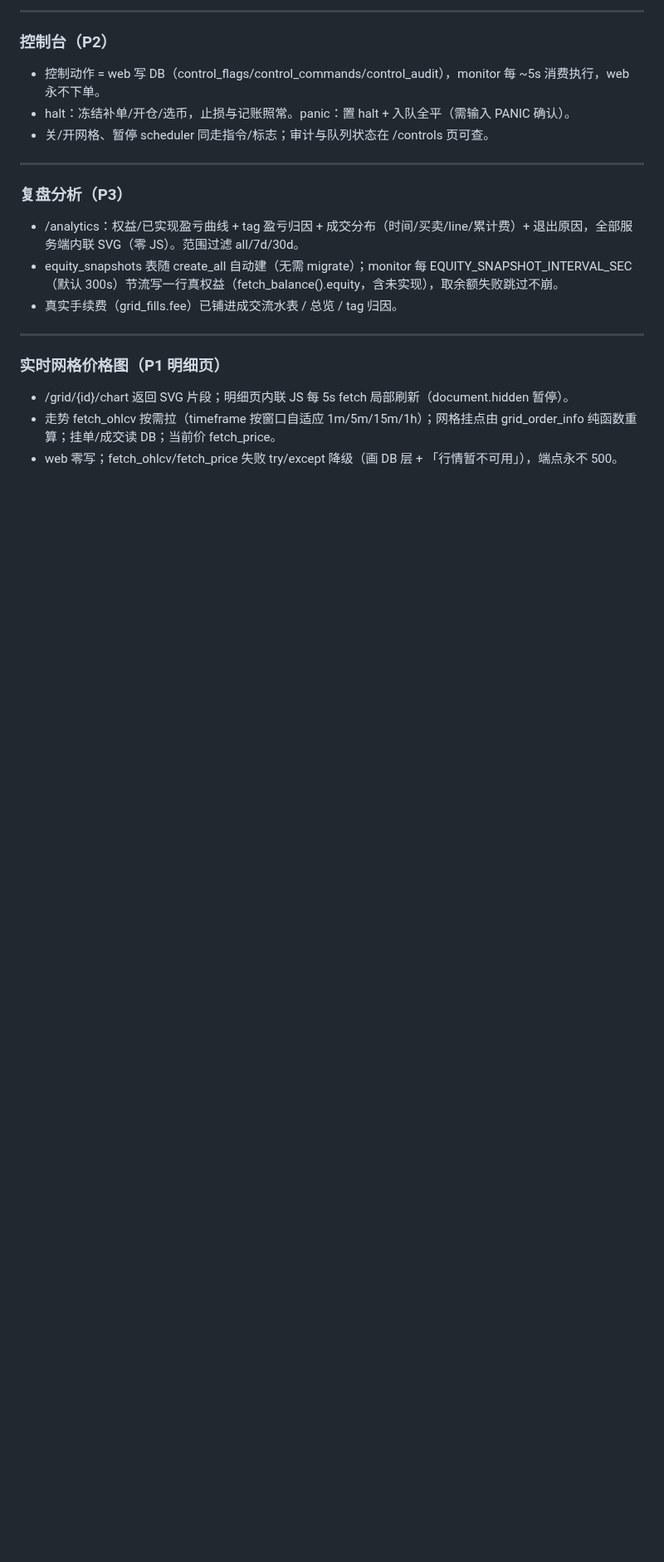
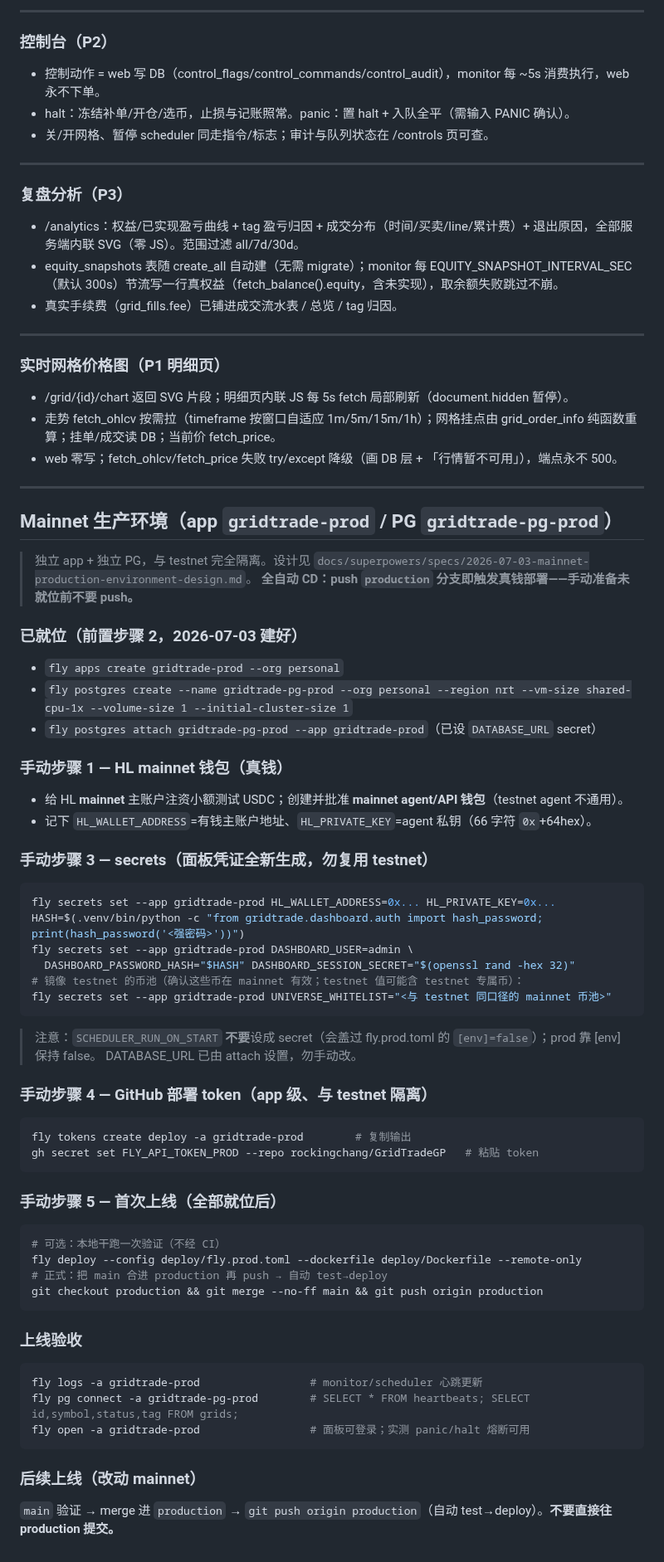
Before and after one commit to jianweiguo0209-max/GridTradeBn, a Markdown page: deploy/DEPLOY.md, the part around the change. Shown at 83% size. GitHub-like rendering; blank space fills up the shorter version.

Commit message:
docs(deploy): 补 mainnet 生产环境 ops 清单（gridtrade-prod）
Co-Authored-By: Claude Opus 4.8 <noreply@anthropic.com>

````diff
--- a/deploy/DEPLOY.md
+++ b/deploy/DEPLOY.md
@@ -142,3 +142,56 @@ unset TEST_DATABASE_URL                               # 回到默认 SQLite
 - /grid/{id}/chart 返回 SVG 片段；明细页内联 JS 每 5s fetch 局部刷新（document.hidden 暂停）。
 - 走势 fetch_ohlcv 按需拉（timeframe 按窗口自适应 1m/5m/15m/1h）；网格挂点由 grid_order_info 纯函数重算；挂单/成交读 DB；当前价 fetch_price。
 - web 零写；fetch_ohlcv/fetch_price 失败 try/except 降级（画 DB 层 + 「行情暂不可用」），端点永不 500。
+
+---
+
+## Mainnet 生产环境（app `gridtrade-prod` / PG `gridtrade-pg-prod`）
+
+> 独立 app + 独立 PG，与 testnet 完全隔离。设计见
+> `docs/superpowers/specs/2026-07-03-mainnet-production-environment-design.md`。
+> **全自动 CD：push `production` 分支即触发真钱部署——手动准备未就位前不要 push。**
+
+### 已就位（前置步骤 2，2026-07-03 建好）
+- `fly apps create gridtrade-prod --org personal`
+- `fly postgres create --name gridtrade-pg-prod --org personal --region nrt --vm-size shared-cpu-1x --volume-size 1 --initial-cluster-size 1`
+- `fly postgres attach gridtrade-pg-prod --app gridtrade-prod`（已设 `DATABASE_URL` secret）
+
+### 手动步骤 1 — HL mainnet 钱包（真钱）
+- 给 HL **mainnet** 主账户注资小额测试 USDC；创建并批准 **mainnet agent/API 钱包**（testnet agent 不通用）。
+- 记下 `HL_WALLET_ADDRESS`=有钱主账户地址、`HL_PRIVATE_KEY`=agent 私钥（66 字符 `0x`+64hex）。
+
+### 手动步骤 3 — secrets（面板凭证全新生成，勿复用 testnet）
+```bash
+fly secrets set --app gridtrade-prod HL_WALLET_ADDRESS=0x... HL_PRIVATE_KEY=0x...
+HASH=$(.venv/bin/python -c "from gridtrade.dashboard.auth import hash_password; print(hash_password('<强密码>'))")
+fly secrets set --app gridtrade-prod DASHBOARD_USER=admin \
+  DASHBOARD_PASSWORD_HASH="$HASH" DASHBOARD_SESSION_SECRET="$(openssl rand -hex 32)"
+# 镜像 testnet 的币池（确认这些币在 mainnet 有效；testnet 值可能含 testnet 专属币）：
+fly secrets set --app gridtrade-prod UNIVERSE_WHITELIST="<与 testnet 同口径的 mainnet 币池>"
+```
+> 注意：`SCHEDULER_RUN_ON_START` **不要**设成 secret（会盖过 fly.prod.toml 的 `[env]=false`）；prod 靠 [env] 保持 false。
+> DATABASE_URL 已由 attach 设置，勿手动改。
+
+### 手动步骤 4 — GitHub 部署 token（app 级、与 testnet 隔离）
+```bash
+fly tokens create deploy -a gridtrade-prod        # 复制输出
+gh secret set FLY_API_TOKEN_PROD --repo rockingchang/GridTradeGP   # 粘贴 token
+```
+
+### 手动步骤 5 — 首次上线（全部就位后）
+```bash
+# 可选：本地干跑一次验证（不经 CI）
+fly deploy --config deploy/fly.prod.toml --dockerfile deploy/Dockerfile --remote-only
+# 正式：把 main 合进 production 再 push → 自动 test→deploy
+git checkout production && git merge --no-ff main && git push origin production
+```
+
+### 上线验收
+```bash
+fly logs -a gridtrade-prod                 # monitor/scheduler 心跳更新
+fly pg connect -a gridtrade-pg-prod        # SELECT * FROM heartbeats; SELECT id,symbol,status,tag FROM grids;
+fly open -a gridtrade-prod                 # 面板可登录；实测 panic/halt 熔断可用
+```
+
+### 后续上线（改动 mainnet）
+`main` 验证 → merge 进 `production` → `git push origin production`（自动 test→deploy）。**不要直接往 production 提交。**
````
